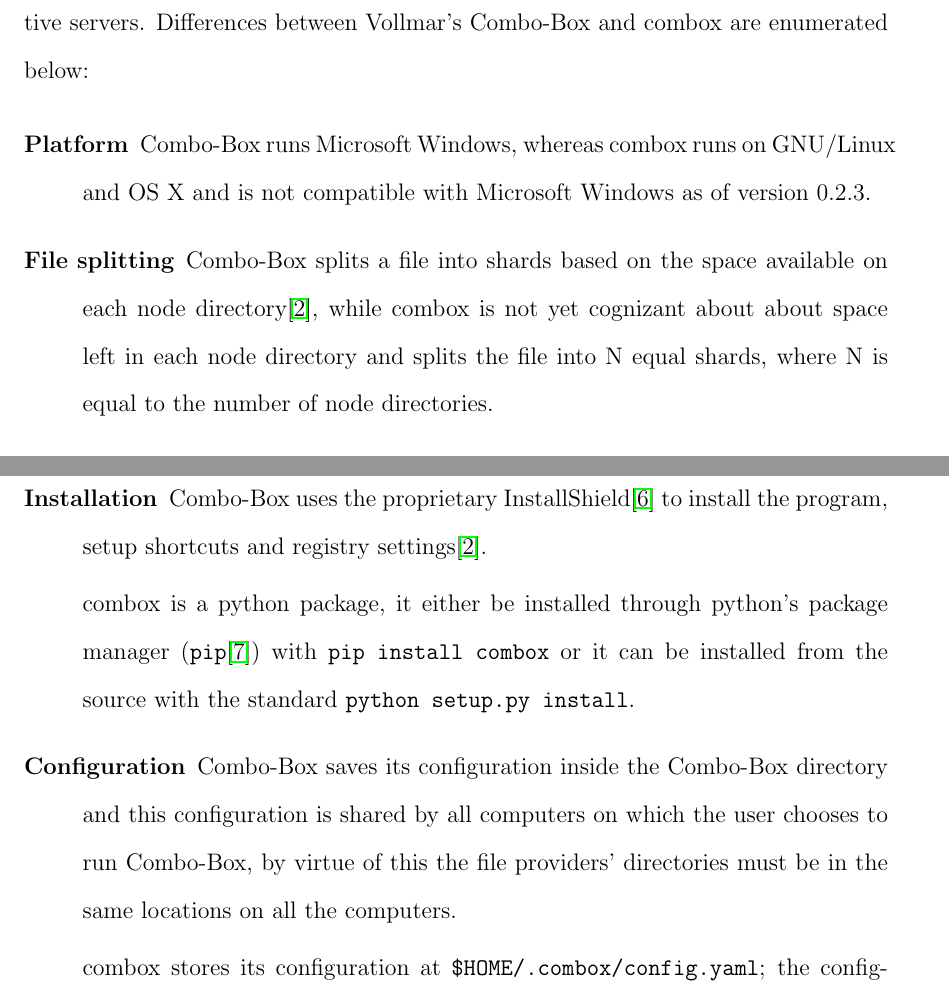
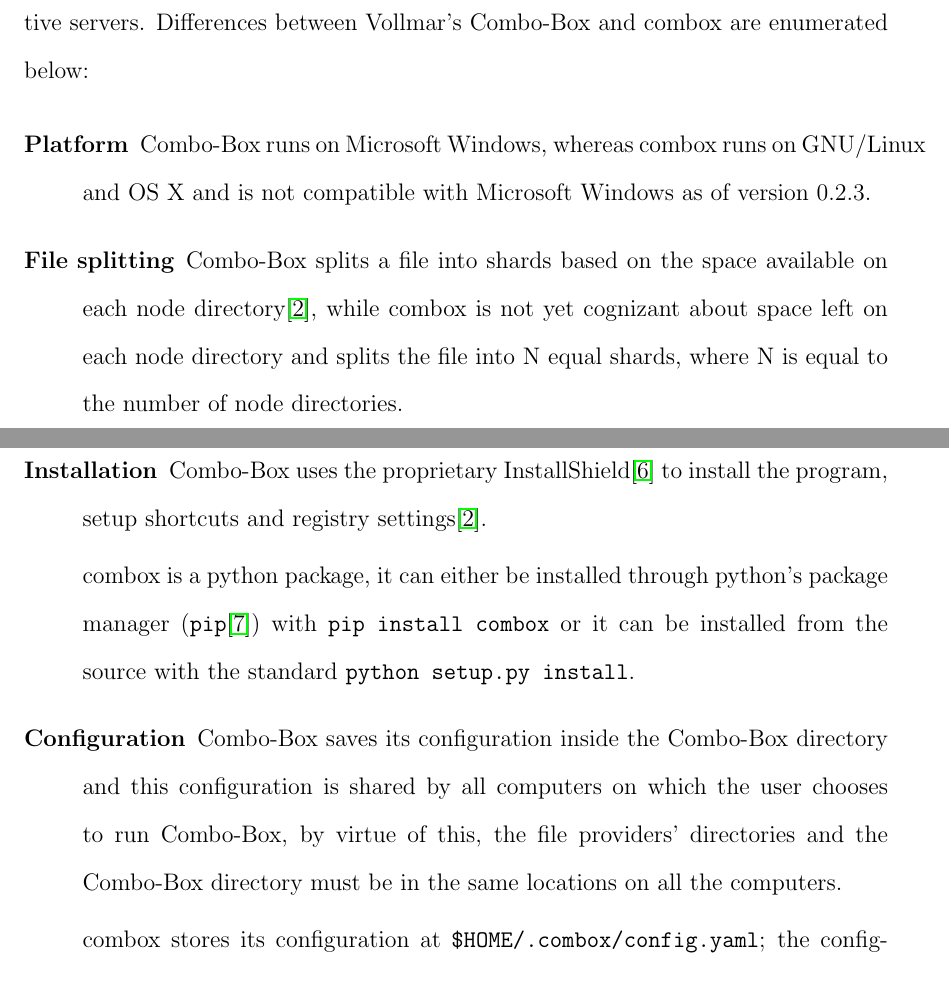
Before and after one commit to r5d/combox-paper, a LaTeX thesis (report/combox.tex, which reads report/chapters/1-intr.tex): two parts of pages 15 and 16 of 63, joined at a grey line, cut so that both start at the same text. Compiled offline with LaTeX, dvips and Ghostscript.

Commit message:
Second round of edits to Chapter 1.

```diff
--- a/report/chapters/1-intr.tex
+++ b/report/chapters/1-intr.tex
@@ -136,14 +138,14 @@
 enumerated below:
 
 \begin{description}
-\item[Platform] Combo-Box runs Microsoft Windows, whereas combox runs
-  on GNU/Linux and OS X and is not compatible with Microsoft Windows
-  as of version 0.2.3.
+\item[Platform] Combo-Box runs on Microsoft Windows, whereas combox
+  runs on GNU/Linux and OS X and is not compatible with Microsoft
+  Windows as of version 0.2.3.
 \item[File splitting] Combo-Box splits a file into shards based on the
   space available on each node directory\cite{vollmar-combo-box},
-  while combox is not yet cognizant about about space left in each
-  node directory and splits the file into N equal shards, where N is
-  equal to the number of node directories.
+  while combox is not yet cognizant about space left on each node
+  directory and splits the file into N equal shards, where N is equal
+  to the number of node directories.
 \item[User Interface] Combo-Box is graphical application while combox
   is mostly a commandline program; combox's configuration wizard has a
   graphical interface. The configuration wizard has a commandline
@@ -171,16 +173,16 @@
   InstallShield\cite{nonfree-installshield} to install the program,
   setup shortcuts and registry settings\cite{vollmar-combo-box}.
 
-  combox is a python package, it either be installed through python's
-  package manager (\verb+pip+\cite{py:pip}) with
+  combox is a python package, it can either be installed through
+  python's package manager (\verb+pip+\cite{py:pip}) with
   \verb+pip install combox+ or it can be installed from the source
   with the standard \verb+python setup.py install+.
 
 \item[Configuration] Combo-Box saves its configuration inside the
   Combo-Box directory and this configuration is shared by all
   computers on which the user chooses to run Combo-Box, by virtue of
-  this the file providers' directories must be in the same locations
-  on all the computers.
+  this, the file providers' directories and the Combo-Box directory
+  must be in the same locations on all the computers.
 
   combox stores its configuration at
   \verb+$HOME/.combox/config.yaml+; the configuration file is not
```
Also changed, not shown: report/combox-report.pdf, report/chapters/1-intr.tex (28 more changed lines).
